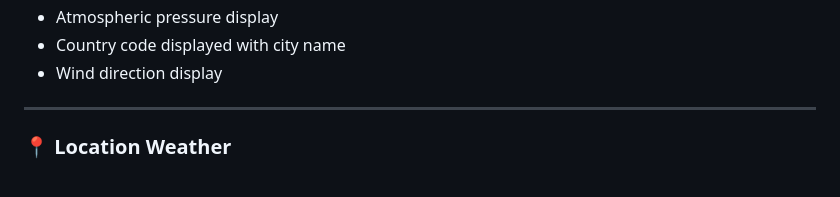
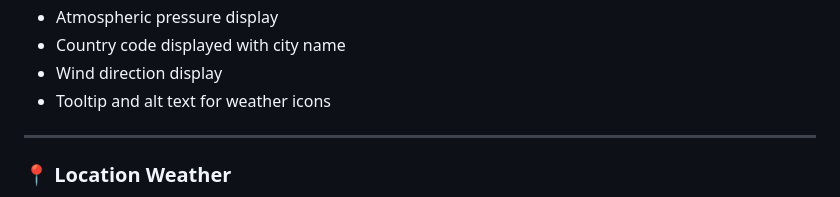
Before and after one commit to nihalnoufal1212/weather-app, a Markdown page: README.md, the part around the change. GitHub-like rendering.

Commit message:
feat: improve weather icon accessibility readme

```diff
--- a/README.md
+++ b/README.md
@@ -36,6 +36,7 @@ This project is being developed step-by-step into a **portfolio-level frontend a
 - Atmospheric pressure display
 - Country code displayed with city name
 - Wind direction display
+- Tooltip and alt text for weather icons
 
 ---
 
```
